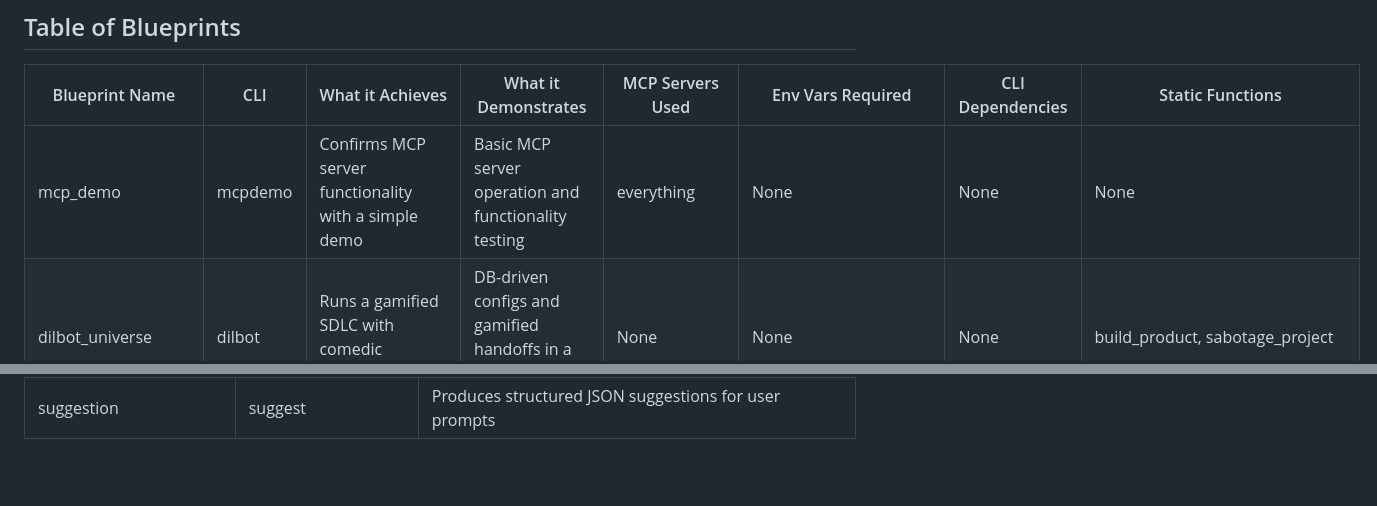
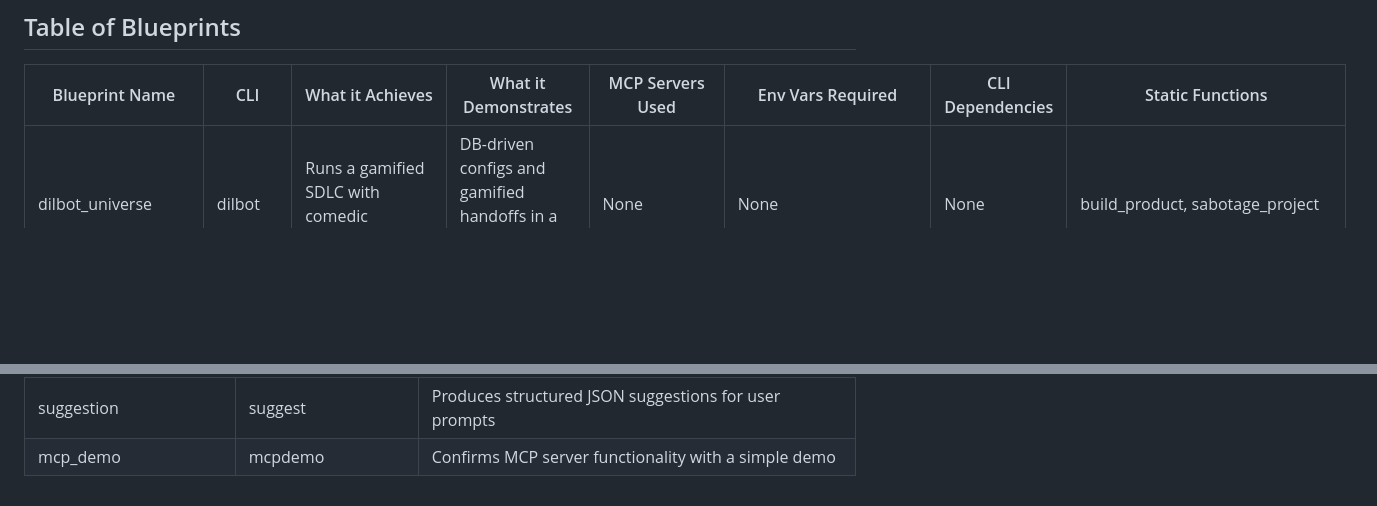
Before and after one commit to mkc909/open-swarm-mcp, a Markdown page: blueprints/README.md, 2 parts joined by grey strips. Rendered like a GitHub page; blank space fills up the shorter version.

Commit message:
feat: add mcp_demo blueprint to README

```diff
--- a/blueprints/README.md
+++ b/blueprints/README.md
@@ -6,7 +6,6 @@ This directory contains example blueprints for the Open Swarm framework, showcas
 
 | Blueprint Name          | CLI      | What it Achieves                                           | What it Demonstrates                                           | MCP Servers Used                                | Env Vars Required                          | CLI Dependencies                       | Static Functions                          |
 |-------------------------|----------|------------------------------------------------------------|----------------------------------------------------------------|------------------------------------------------|--------------------------------------------|----------------------------------------|-------------------------------------------|
-| mcp_demo                | mcpdemo  | Confirms MCP server functionality with a simple demo       | Basic MCP server operation and functionality testing           | everything                                     | None                                       | None                                   | None                                      |
 | dilbot_universe         | dilbot   | Runs a gamified SDLC with comedic decision-making          | DB-driven configs and gamified handoffs in a multi-agent setup | None                                           | None                                       | None                                   | build_product, sabotage_project           |
 | family_ties             | famties  | Manages WordPress content with chaotic family antics       | DB-driven WordPress management with agent coordination         | memory, server-wp-mcp                          | [WP_SITES_PATH](#wp_sites_path)            | None                                   | None                                      |
 | monkai-magic            | monkai   | Manages AWS/Fly.io/Vercel cloud ops with pre-authenticated CLIs | Lightweight cloud ops with hierarchical delegation         | mcp-shell                                      | None                                       | aws CLI, flyctl CLI, vercel CLI        | aws_cli, fly_cli, vercel_cli              |
@@ -43,3 +42,4 @@ The following table lists environment variables required or optionally used by t
 | <a name="wolfram_llm_app_id"></a>**WOLFRAM_LLM_APP_ID** | [Wolfram Alpha API](https://products.wolframalpha.com/api/) | Free tier: 2,000 API calls/month with app ID; paid plans from $25/month |
 | <a name="wp_sites_path"></a>**WP_SITES_PATH**       | [WordPress API](https://developer.wordpress.org/rest-api/) | Typically paid hosting ($5-$20/month); free self-hosted options via local setup or limited free tiers (e.g., WordPress.com) |
 | suggestion              | suggest  | Produces structured JSON suggestions for user prompts      | Structured JSON output via a single agent                      | None                                           | None                                       | None                                   | None                                      |
+| mcp_demo                | mcpdemo  | Confirms MCP server functionality with a simple demo       | Basic MCP server operation and functionality testing           | everything                                     | None                                       | None                                   | None                                      |
```
